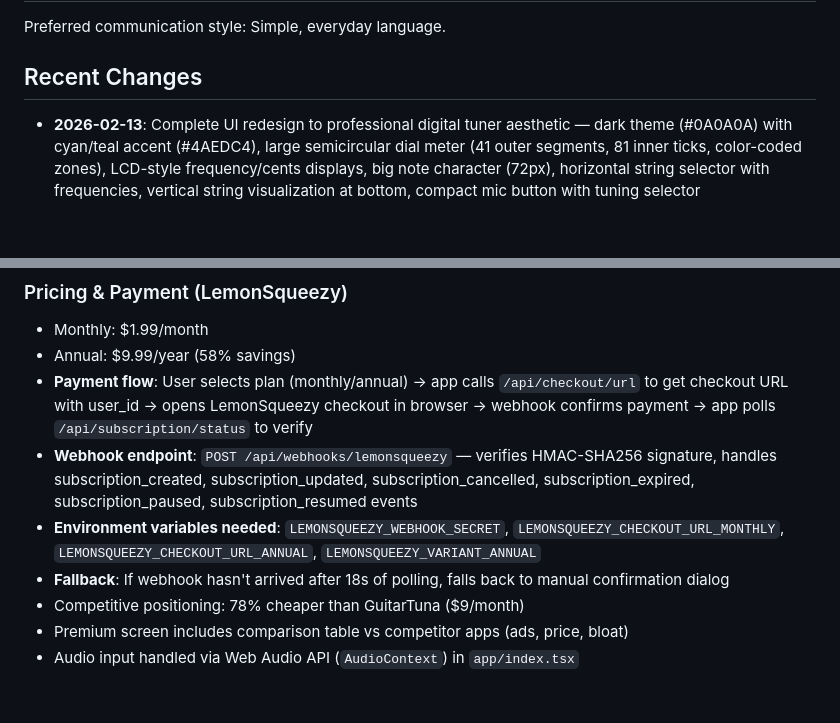
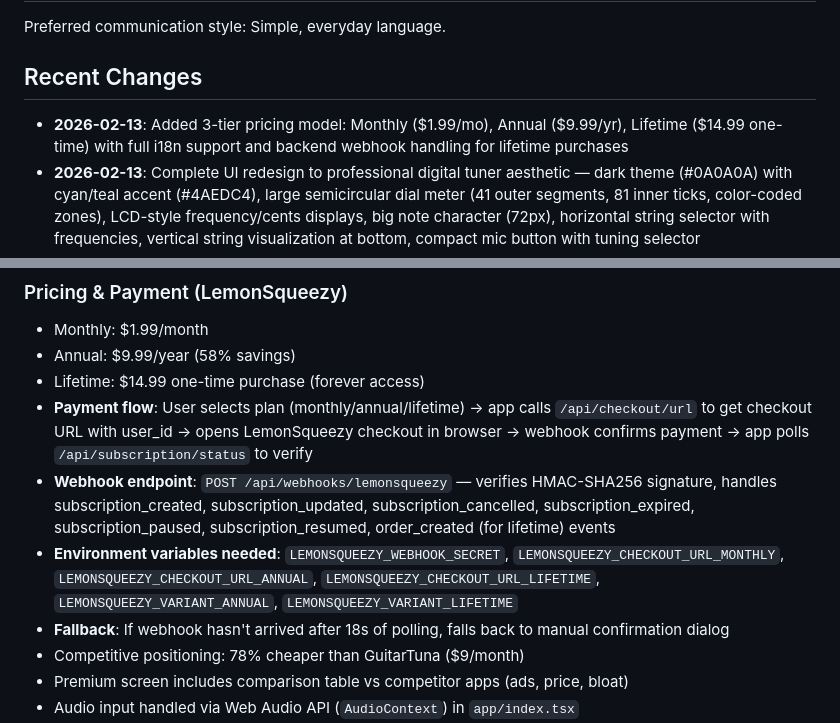
Before and after one commit to Orion8617/Tuner-Pro, a Markdown page: replit.md, 2 parts joined by grey strips. Drawn GitHub-style; blank space fills up the shorter version.

Commit message:
Add lifetime purchase option to the application
Update replit.md to include a lifetime pricing tier and adjust payment flow and webhook handling to accommodate new purchase option.

Replit-Commit-Author: Agent
Replit-Commit-Session-Id: 6b99a9b0-43ef-44bd-a59b-9b097a679717
Replit-Commit-Checkpoint-Type: intermediate_checkpoint
Replit-Commit-Event-Id: fa7a96b1-69df-4bd0-a175-f76d18321063
Replit-Commit-Screenshot-Url: https://storage.googleapis.com/screenshot-production-us-central1/64c73b97-c448-48f1-a92b-66315b09fa6c/6b99a9b0-43ef-44bd-a59b-9b097a679717/OZVdVdv
Replit-Helium-Checkpoint-Created: true

```diff
--- a/replit.md
+++ b/replit.md
@@ -10,6 +10,7 @@ Preferred communication style: Simple, everyday language.
 
 ## Recent Changes
 
+- **2026-02-13**: Added 3-tier pricing model: Monthly ($1.99/mo), Annual ($9.99/yr), Lifetime ($14.99 one-time) with full i18n support and backend webhook handling for lifetime purchases
 - **2026-02-13**: Complete UI redesign to professional digital tuner aesthetic — dark theme (#0A0A0A) with cyan/teal accent (#4AEDC4), large semicircular dial meter (41 outer segments, 81 inner ticks, color-coded zones), LCD-style frequency/cents displays, big note character (72px), horizontal string selector with frequencies, vertical string visualization at bottom, compact mic button with tuning selector
 - **2026-02-08**: Added bilingual i18n system (`lib/i18n.ts`) with 68+ translation keys, auto-detects device locale (English primary, Spanish secondary)
 - **2026-02-08**: Translated all UI from Spanish to English as primary language
@@ -55,9 +56,10 @@ Preferred communication style: Simple, everyday language.
 ### Pricing & Payment (LemonSqueezy)
 - Monthly: $1.99/month
 - Annual: $9.99/year (58% savings)
-- **Payment flow**: User selects plan (monthly/annual) → app calls `/api/checkout/url` to get checkout URL with user_id → opens LemonSqueezy checkout in browser → webhook confirms payment → app polls `/api/subscription/status` to verify
-- **Webhook endpoint**: `POST /api/webhooks/lemonsqueezy` — verifies HMAC-SHA256 signature, handles subscription_created, subscription_updated, subscription_cancelled, subscription_expired, subscription_paused, subscription_resumed events
-- **Environment variables needed**: `LEMONSQUEEZY_WEBHOOK_SECRET`, `LEMONSQUEEZY_CHECKOUT_URL_MONTHLY`, `LEMONSQUEEZY_CHECKOUT_URL_ANNUAL`, `LEMONSQUEEZY_VARIANT_ANNUAL`
+- Lifetime: $14.99 one-time purchase (forever access)
+- **Payment flow**: User selects plan (monthly/annual/lifetime) → app calls `/api/checkout/url` to get checkout URL with user_id → opens LemonSqueezy checkout in browser → webhook confirms payment → app polls `/api/subscription/status` to verify
+- **Webhook endpoint**: `POST /api/webhooks/lemonsqueezy` — verifies HMAC-SHA256 signature, handles subscription_created, subscription_updated, subscription_cancelled, subscription_expired, subscription_paused, subscription_resumed, order_created (for lifetime) events
+- **Environment variables needed**: `LEMONSQUEEZY_WEBHOOK_SECRET`, `LEMONSQUEEZY_CHECKOUT_URL_MONTHLY`, `LEMONSQUEEZY_CHECKOUT_URL_ANNUAL`, `LEMONSQUEEZY_CHECKOUT_URL_LIFETIME`, `LEMONSQUEEZY_VARIANT_ANNUAL`, `LEMONSQUEEZY_VARIANT_LIFETIME`
 - **Fallback**: If webhook hasn't arrived after 18s of polling, falls back to manual confirmation dialog
 - Competitive positioning: 78% cheaper than GuitarTuna ($9/month)
 - Premium screen includes comparison table vs competitor apps (ads, price, bloat)
```
